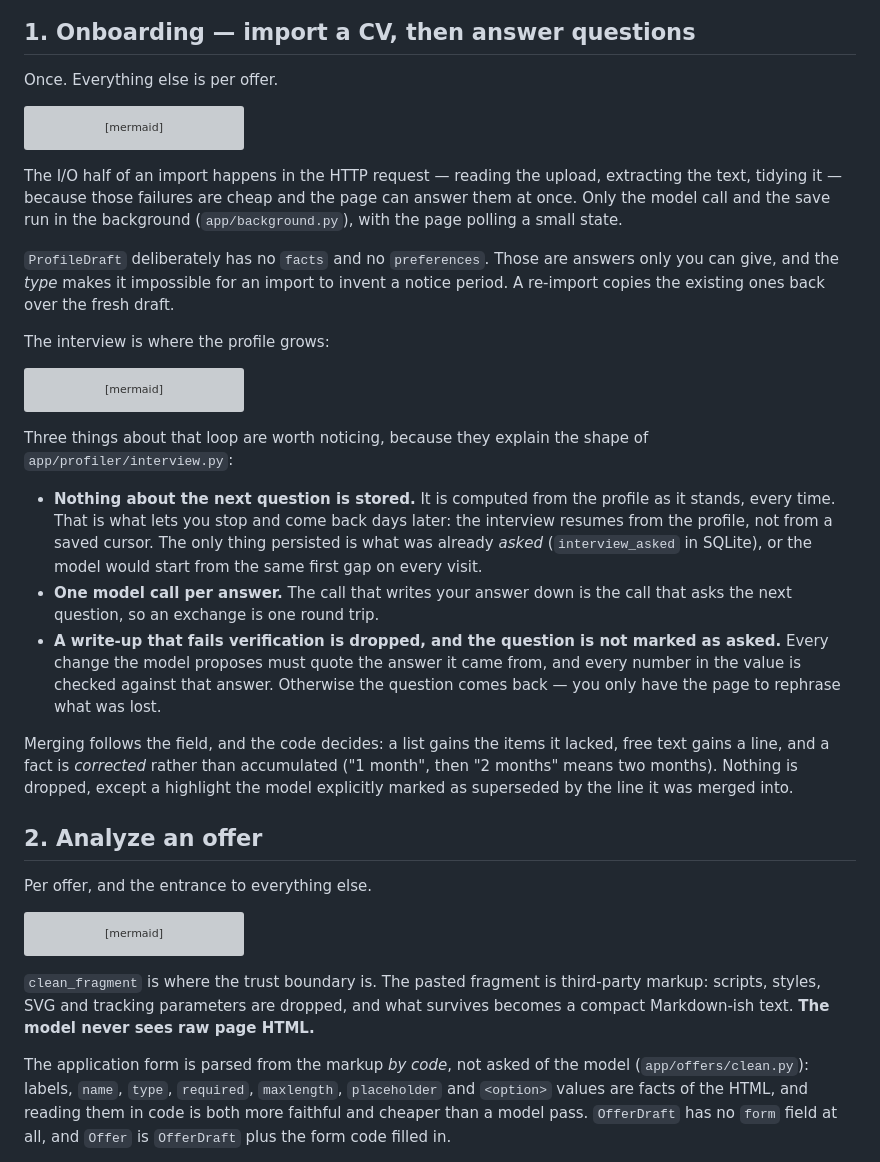
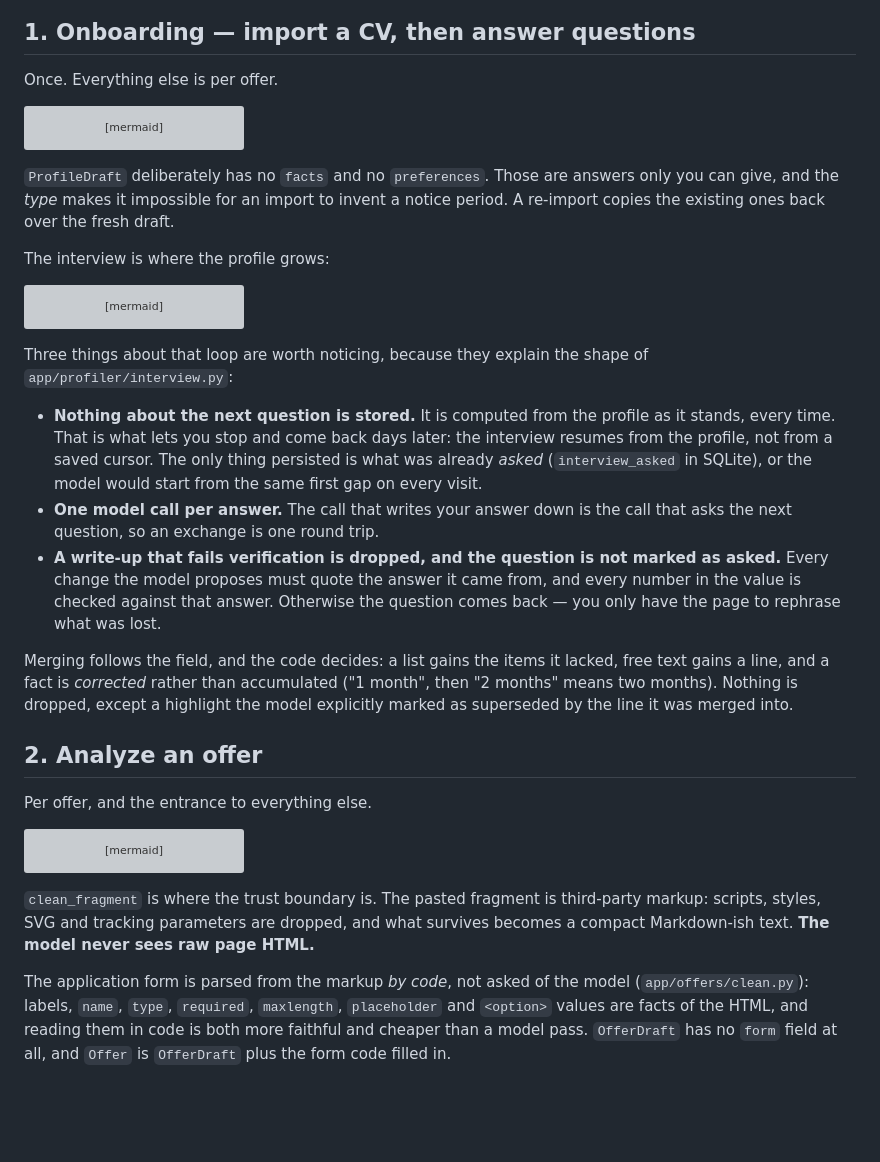
Before and after one commit to thomassimmer/paul, a Markdown page: docs/flows.md, the part around one of its changes. Rendered like a GitHub page; blank space fills up the shorter version; grey boxes are pictures that could not be loaded.

````diff
--- a/docs/flows.md
+++ b/docs/flows.md
@@ -28,13 +28,8 @@ flowchart TD
     F --> G["forget_questions: the interview starts over"]
 ```
 
-The I/O half of an import happens in the HTTP request — reading the upload,
-extracting the text, tidying it — because those failures are cheap and the page can
-answer them at once. Only the model call and the save run in the background
-(`app/background.py`), with the page polling a small state.
-
 `ProfileDraft` deliberately has no `facts` and no `preferences`. Those are answers
-only you can give, and the *type* makes it impossible for an import to invent a
+only you can give, and the _type_ makes it impossible for an import to invent a
 notice period. A re-import copies the existing ones back over the fresh draft.
 
 The interview is where the profile grows:
@@ -64,7 +59,7 @@ Three things about that loop are worth noticing, because they explain the shape
 - **Nothing about the next question is stored.** It is computed from the profile as
   it stands, every time. That is what lets you stop and come back days later: the
   interview resumes from the profile, not from a saved cursor. The only thing
-  persisted is what was already *asked* (`interview_asked` in SQLite), or the model
+  persisted is what was already _asked_ (`interview_asked` in SQLite), or the model
   would start from the same first gap on every visit.
 - **One model call per answer.** The call that writes your answer down is the call
   that asks the next question, so an exchange is one round trip.
@@ -74,7 +69,7 @@ Three things about that loop are worth noticing, because they explain the shape
   comes back — you only have the page to rephrase what was lost.
 
 Merging follows the field, and the code decides: a list gains the items it lacked,
-free text gains a line, and a fact is *corrected* rather than accumulated ("1 month",
+free text gains a line, and a fact is _corrected_ rather than accumulated ("1 month",
 then "2 months" means two months). Nothing is dropped, except a highlight the model
 explicitly marked as superseded by the line it was merged into.
 
@@ -95,7 +90,7 @@ flowchart TD
 markup: scripts, styles, SVG and tracking parameters are dropped, and what survives
 becomes a compact Markdown-ish text. **The model never sees raw page HTML.**
 
-The application form is parsed from the markup *by code*, not asked of the model
+The application form is parsed from the markup _by code_, not asked of the model
 (`app/offers/clean.py`): labels, `name`, `type`, `required`, `maxlength`,
 `placeholder` and `<option>` values are facts of the HTML, and reading them in code
 is both more faithful and cheaper than a model pass. `OfferDraft` has no `form`
````
Also changed, not shown: other parts of docs/flows.md (+5 -5 lines), docs/data-model.md (+29 -73 lines).
